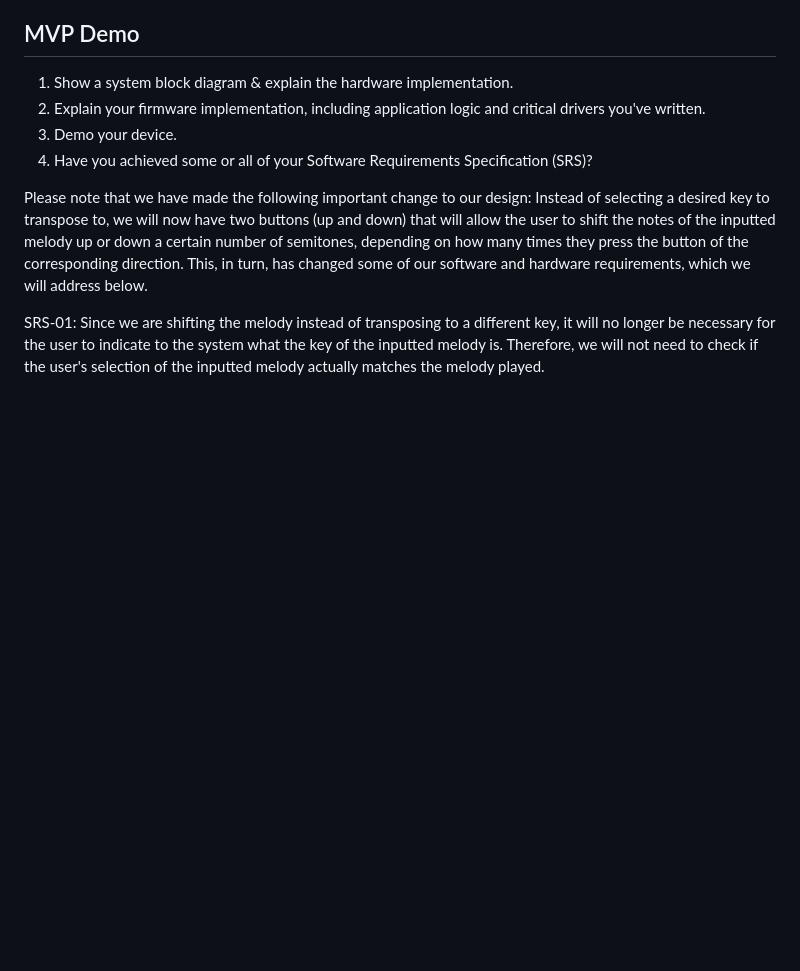
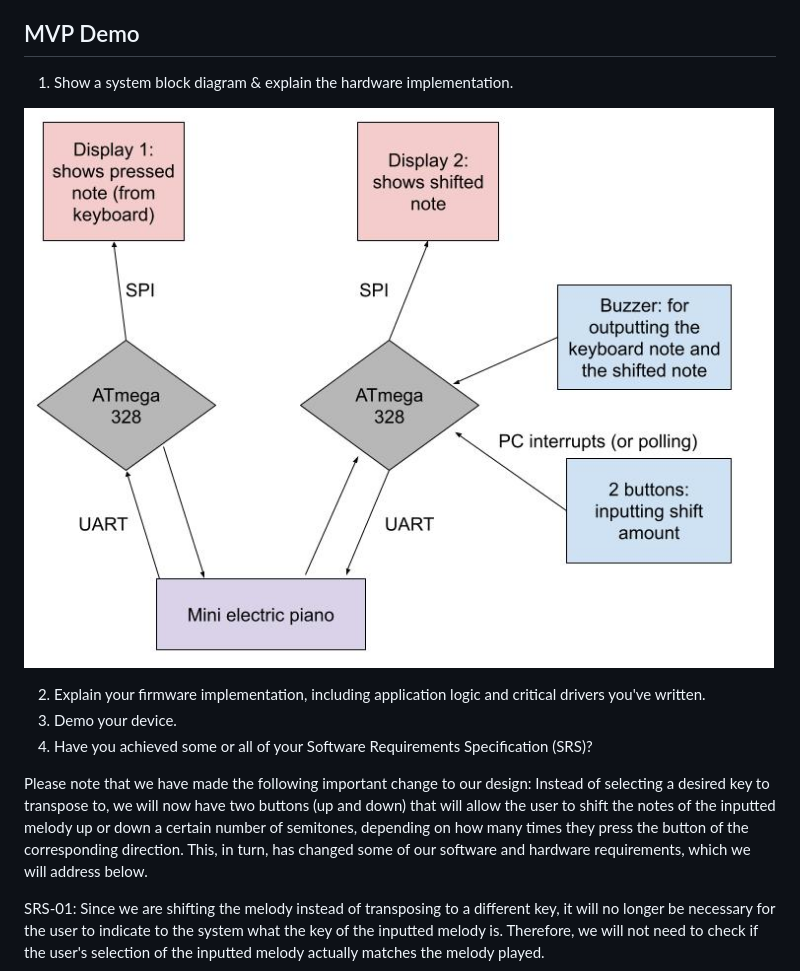
Before and after one commit to upenn-embedded/final-project-s25-the-redeem-team, a Markdown page: README.md, the part around the change. Drawn GitHub-style; pictures changed too: updated_sys_diagram_mvp.jpg (added); blank space fills up the shorter version.

Commit message:
added updated system diagram

```diff
--- a/README.md
+++ b/README.md
@@ -173,6 +173,9 @@ Unfortunately, we have not been able to test the core input to our system - the
 ## MVP Demo
 
 1. Show a system block diagram & explain the hardware implementation.
+
+![updated_sys_diagram_mvp.jpg](updated_sys_diagram_mvp.jpg)
+
 2. Explain your firmware implementation, including application logic and critical drivers you've written.
 3. Demo your device.
 4. Have you achieved some or all of your Software Requirements Specification (SRS)?
```
